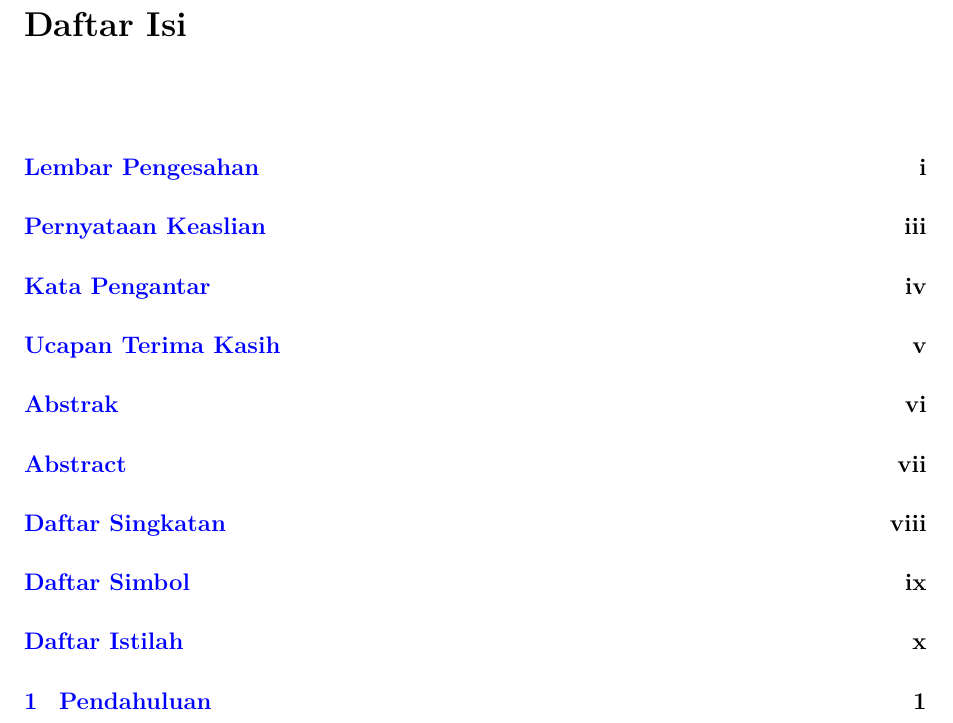
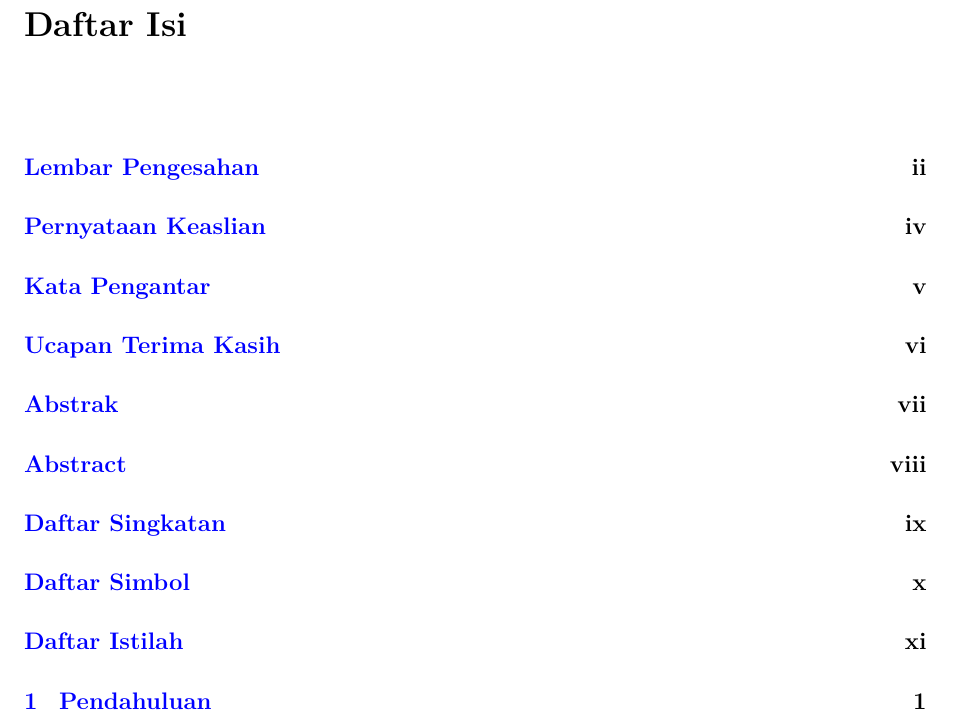
Before and after one commit to gtkrshnaaa/skripsipaicode, a LaTeX thesis (skripsi_latex/main.tex): part of page 14 of 109 before the commit and part of page 16 of 111 after it, cut so that both start at the same text. Compiled offline with pdfLaTeX.

Commit message:
docs: update main.tex stricture for new front matter.

```diff
--- a/skripsi_latex/main.tex
+++ b/skripsi_latex/main.tex
@@ -85,7 +85,16 @@
 \newcommand{\Tahun}{2025}
 \newcommand{\TahunAngkatan}{2022}
 
+% --- Watermark Setup ---
+\newcommand{\WatermarkBackground}{%
+  \begin{tikzpicture}[remember picture, overlay]
+    \node[opacity=0.15, inner sep=0pt] at (current page.center) {
+      \includegraphics[width=12cm]{assets/img/yellowscaleutdilogo.png}
+    };
+  \end{tikzpicture}%
+}
+
 \begin{document}
 
-% --- Cover (separate file) ---
+% --- Cover (Sampul Depan) ---
 \include{front_cover}
@@ -97,4 +110,5 @@
 \include{front_pengesahan}
+
 \include{front_pernyataan}
 \include{front_kata_pengantar}
 \include{front_ucapan_terima_kasih}
```
Also changed, not shown: skripsi_latex/main.tex (6 more changed lines).
